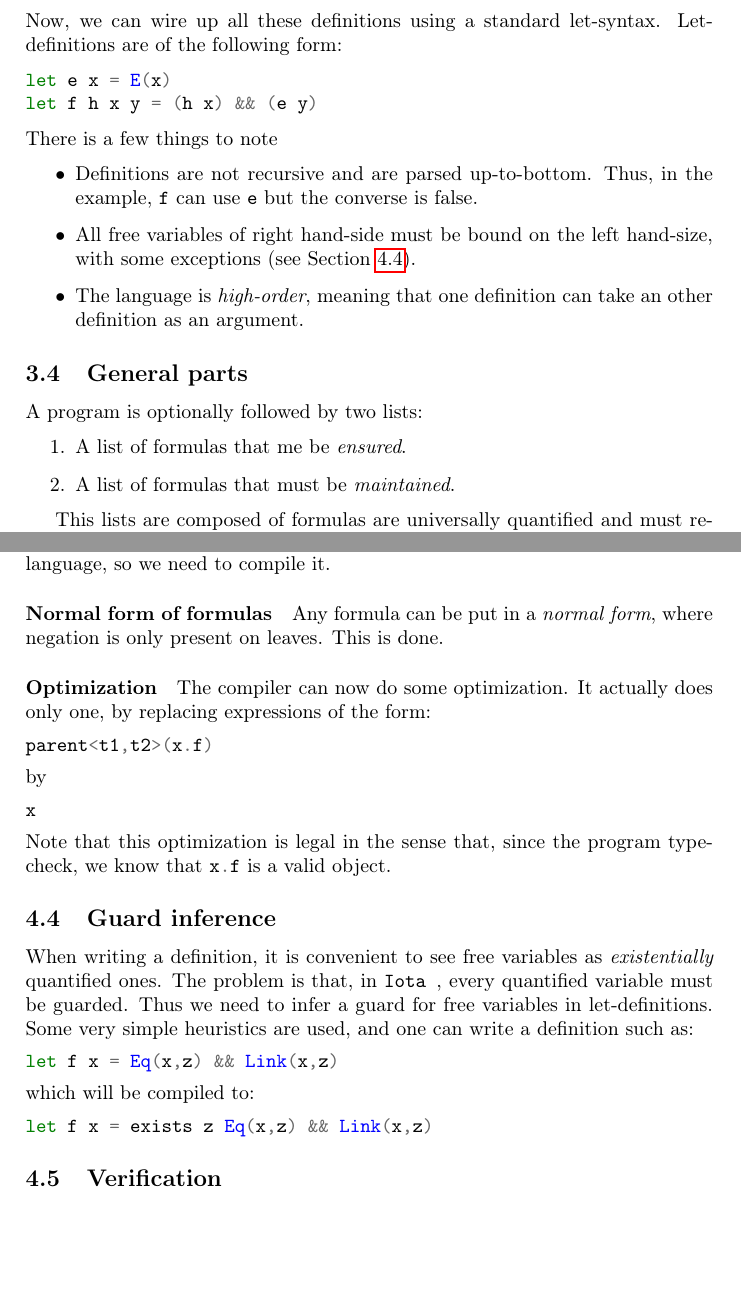
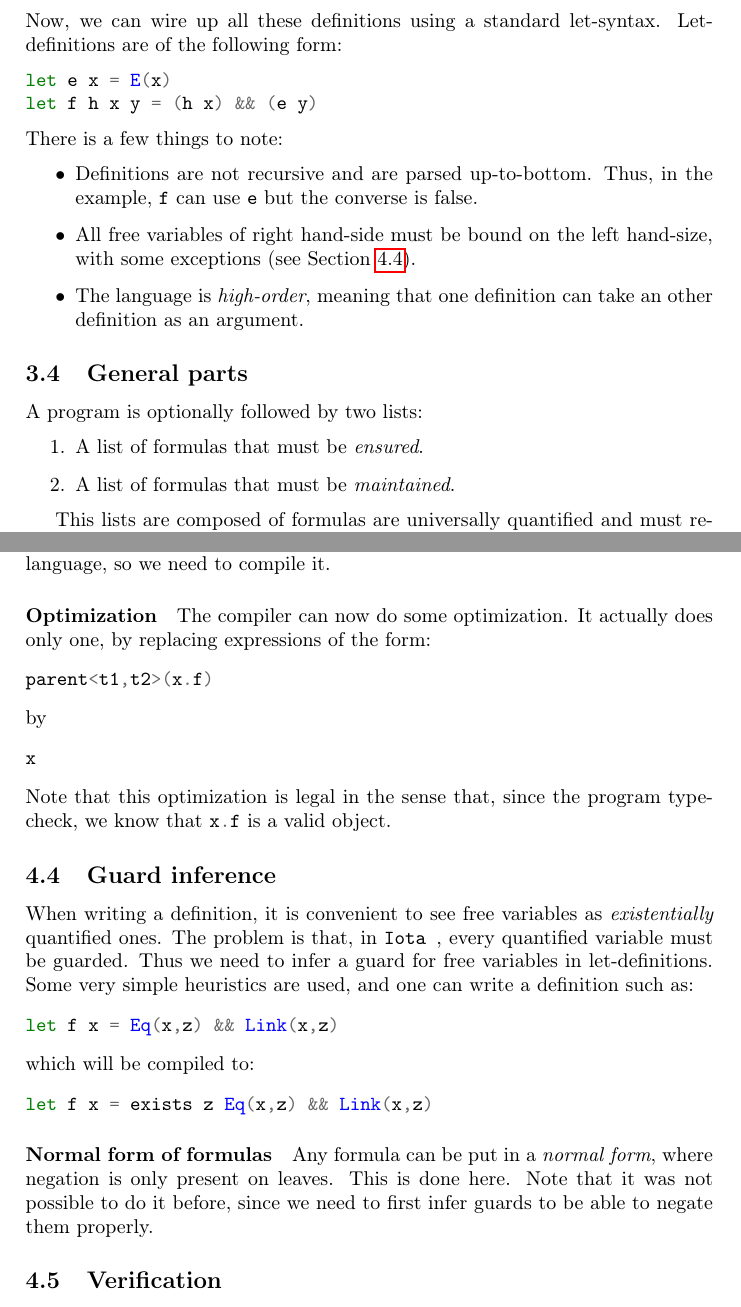
Before and after one commit to nobrakal/iota, a LaTeX document (manual/manual.tex): two parts of pages 4 and 6 of 8, joined at a grey line, cut so that both start at the same text, the shorter picture padded with empty space. Compiled offline with pdfLaTeX.

Commit message:
corrections

```diff
--- a/manual/manual.tex
+++ b/manual/manual.tex
@@ -152,7 +152,7 @@ There is a few things to note
 \subsection{General parts}
 A program is optionally followed by two lists:
 \begin{enumerate}
-\item A list of formulas that me be \emph{ensured}.
+\item A list of formulas that must be \emph{ensured}.
 \item A list of formulas that must be \emph{maintained}.
 \end{enumerate}
 
@@ -204,9 +204,6 @@ All the definitions of \Iota are \emph{pure}, ie. without any effects, so one ca
 \label{para:tlink}
 The \ocaml{Tlink} predicate is not included in the target language, so we need to compile it.
 
-\paragraph{Normal form of formulas}
-Any formula can be put in a \emph{normal form}, where negation is only present on leaves. This is done.
-
 \paragraph{Optimization}
 The compiler can now do some optimization. It actually does only one, by replacing expressions of the form:
 \begin{minted}{ocaml}
@@ -228,6 +225,9 @@ which will be compiled to:
 \begin{minted}{ocaml}
 let f x = exists z Eq(x,z) && Link(x,z)
 \end{minted}
+
+\paragraph{Normal form of formulas}
+Any formula can be put in a \emph{normal form}, where negation is only present on leaves. This is done here. Note that it was not possible to do it before, since we need to first infer guards to be able to negate them properly.
 
 \subsection{Verification}
 The resulting structure must satisfies some properties.
```
Also changed, not shown: manual/manual.tex (2 more changed lines).
